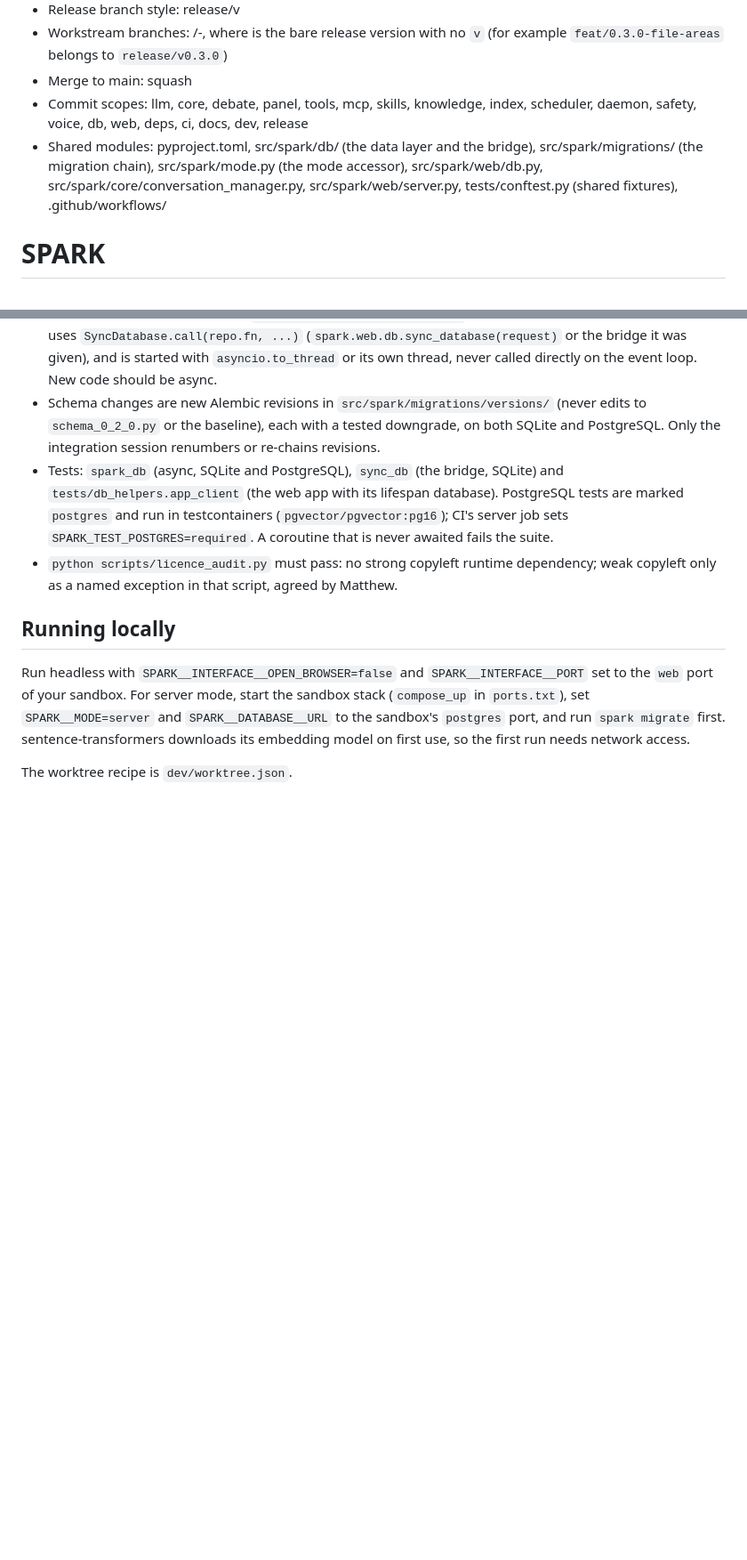
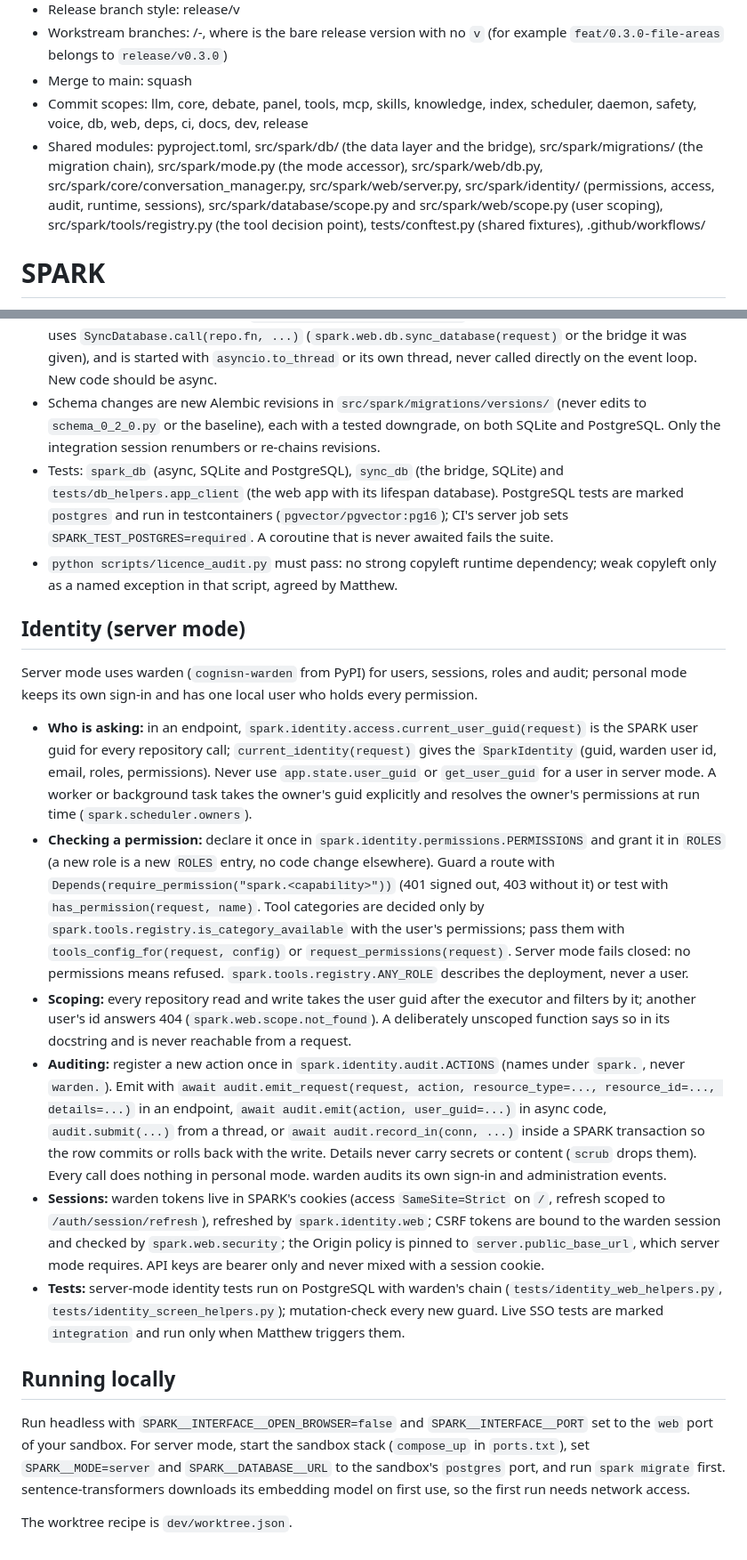
Before and after one commit to Cognisn/spark, a Markdown page: CLAUDE.md, 2 parts joined by grey strips. Shown at 89% size. Rendered like a GitHub page; blank space fills up the shorter version.

Commit message:
docs(dev): record the identity rules and shared modules for the next wave

```diff
--- a/CLAUDE.md
+++ b/CLAUDE.md
@@ -7,7 +7,7 @@
 - Workstream branches: <kind>/<version>-<aspect>, where <version> is the bare release version with no `v` (for example `feat/0.3.0-file-areas` belongs to `release/v0.3.0`)
 - Merge to main: squash
 - Commit scopes: llm, core, debate, panel, tools, mcp, skills, knowledge, index, scheduler, daemon, safety, voice, db, web, deps, ci, docs, dev, release
-- Shared modules: pyproject.toml, src/spark/db/ (the data layer and the bridge), src/spark/migrations/ (the migration chain), src/spark/mode.py (the mode accessor), src/spark/web/db.py, src/spark/core/conversation_manager.py, src/spark/web/server.py, tests/conftest.py (shared fixtures), .github/workflows/
+- Shared modules: pyproject.toml, src/spark/db/ (the data layer and the bridge), src/spark/migrations/ (the migration chain), src/spark/mode.py (the mode accessor), src/spark/web/db.py, src/spark/core/conversation_manager.py, src/spark/web/server.py, src/spark/identity/ (permissions, access, audit, runtime, sessions), src/spark/database/scope.py and src/spark/web/scope.py (user scoping), src/spark/tools/registry.py (the tool decision point), tests/conftest.py (shared fixtures), .github/workflows/
 
 # SPARK
 
@@ -63,6 +63,17 @@ Version stamps are unscoped: `chore: stamp <version>`.
 - Tests: `spark_db` (async, SQLite and PostgreSQL), `sync_db` (the bridge, SQLite) and `tests/db_helpers.app_client` (the web app with its lifespan database). PostgreSQL tests are marked `postgres` and run in testcontainers (`pgvector/pgvector:pg16`); CI's server job sets `SPARK_TEST_POSTGRES=required`. A coroutine that is never awaited fails the suite.
 - `python scripts/licence_audit.py` must pass: no strong copyleft runtime dependency; weak copyleft only as a named exception in that script, agreed by Matthew.
 
+## Identity (server mode)
+
+Server mode uses warden (`cognisn-warden` from PyPI) for users, sessions, roles and audit; personal mode keeps its own sign-in and has one local user who holds every permission.
+
+- **Who is asking:** in an endpoint, `spark.identity.access.current_user_guid(request)` is the SPARK user guid for every repository call; `current_identity(request)` gives the `SparkIdentity` (guid, warden user id, email, roles, permissions). Never use `app.state.user_guid` or `get_user_guid` for a user in server mode. A worker or background task takes the owner's guid explicitly and resolves the owner's permissions at run time (`spark.scheduler.owners`).
+- **Checking a permission:** declare it once in `spark.identity.permissions.PERMISSIONS` and grant it in `ROLES` (a new role is a new `ROLES` entry, no code change elsewhere). Guard a route with `Depends(require_permission("spark.<capability>"))` (401 signed out, 403 without it) or test with `has_permission(request, name)`. Tool categories are decided only by `spark.tools.registry.is_category_available` with the user's permissions; pass them with `tools_config_for(request, config)` or `request_permissions(request)`. Server mode fails closed: no permissions means refused. `spark.tools.registry.ANY_ROLE` describes the deployment, never a user.
+- **Scoping:** every repository read and write takes the user guid after the executor and filters by it; another user's id answers 404 (`spark.web.scope.not_found`). A deliberately unscoped function says so in its docstring and is never reachable from a request.
+- **Auditing:** register a new action once in `spark.identity.audit.ACTIONS` (names under `spark.`, never `warden.`). Emit with `await audit.emit_request(request, action, resource_type=..., resource_id=..., details=...)` in an endpoint, `await audit.emit(action, user_guid=...)` in async code, `audit.submit(...)` from a thread, or `await audit.record_in(conn, ...)` inside a SPARK transaction so the row commits or rolls back with the write. Details never carry secrets or content (`scrub` drops them). Every call does nothing in personal mode. warden audits its own sign-in and administration events.
+- **Sessions:** warden tokens live in SPARK's cookies (access `SameSite=Strict` on `/`, refresh scoped to `/auth/session/refresh`), refreshed by `spark.identity.web`; CSRF tokens are bound to the warden session and checked by `spark.web.security`; the Origin policy is pinned to `server.public_base_url`, which server mode requires. API keys are bearer only and never mixed with a session cookie.
+- **Tests:** server-mode identity tests run on PostgreSQL with warden's chain (`tests/identity_web_helpers.py`, `tests/identity_screen_helpers.py`); mutation-check every new guard. Live SSO tests are marked `integration` and run only when Matthew triggers them.
+
 ## Running locally
 
 Run headless with `SPARK__INTERFACE__OPEN_BROWSER=false` and `SPARK__INTERFACE__PORT` set to the `web` port of your sandbox. For server mode, start the sandbox stack (`compose_up` in `ports.txt`), set `SPARK__MODE=server` and `SPARK__DATABASE__URL` to the sandbox's `postgres` port, and run `spark migrate` first. sentence-transformers downloads its embedding model on first use, so the first run needs network access.
```
Also changed, not shown: CHANGELOG.md (+1 -0 lines).
